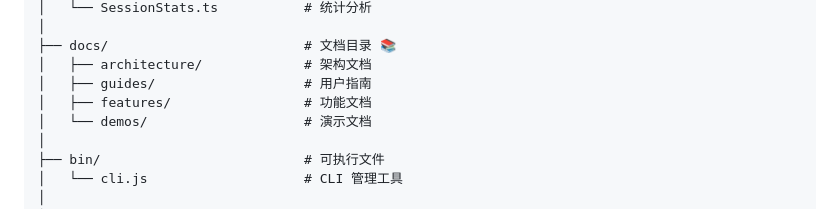
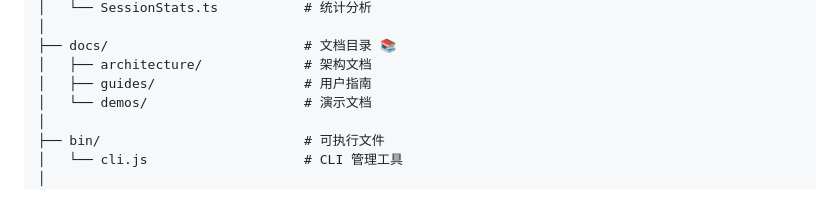
Before and after one commit to JhihJian/claude-daemon, a Markdown page: README.md, the part around the change. GitHub-like rendering.

Commit message:
docs: remove remaining features/ reference from README.md
Remove last broken reference to features/ directory from project structure diagram.

Co-Authored-By: Claude Opus 4.5 <noreply@anthropic.com>

```diff
--- a/README.md
+++ b/README.md
@@ -532,7 +532,6 @@ claude-daemon/
 ├── docs/                         # 文档目录 📚
 │   ├── architecture/             # 架构文档
 │   ├── guides/                   # 用户指南
-│   ├── features/                 # 功能文档
 │   └── demos/                    # 演示文档
 │
 ├── bin/                          # 可执行文件
```
